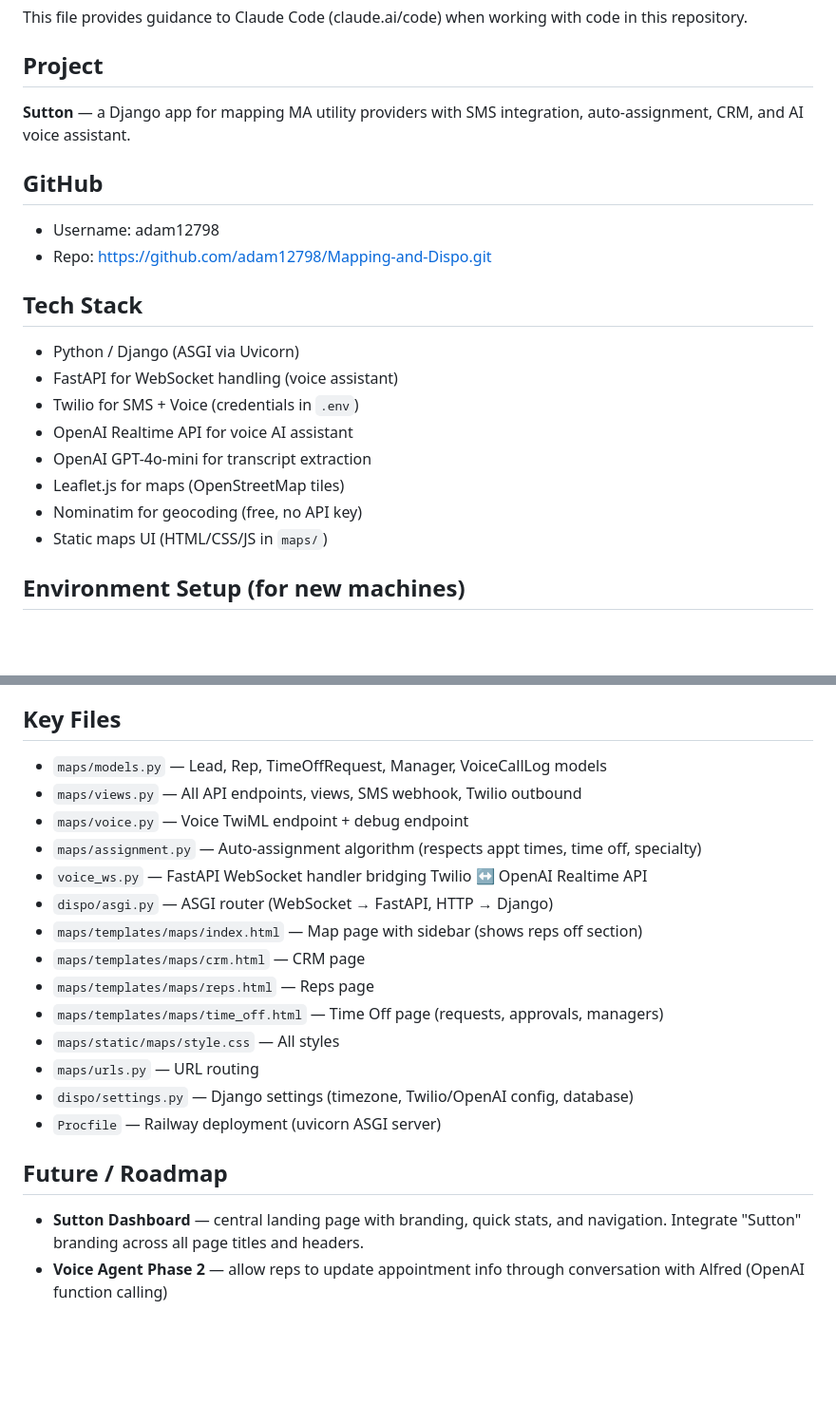
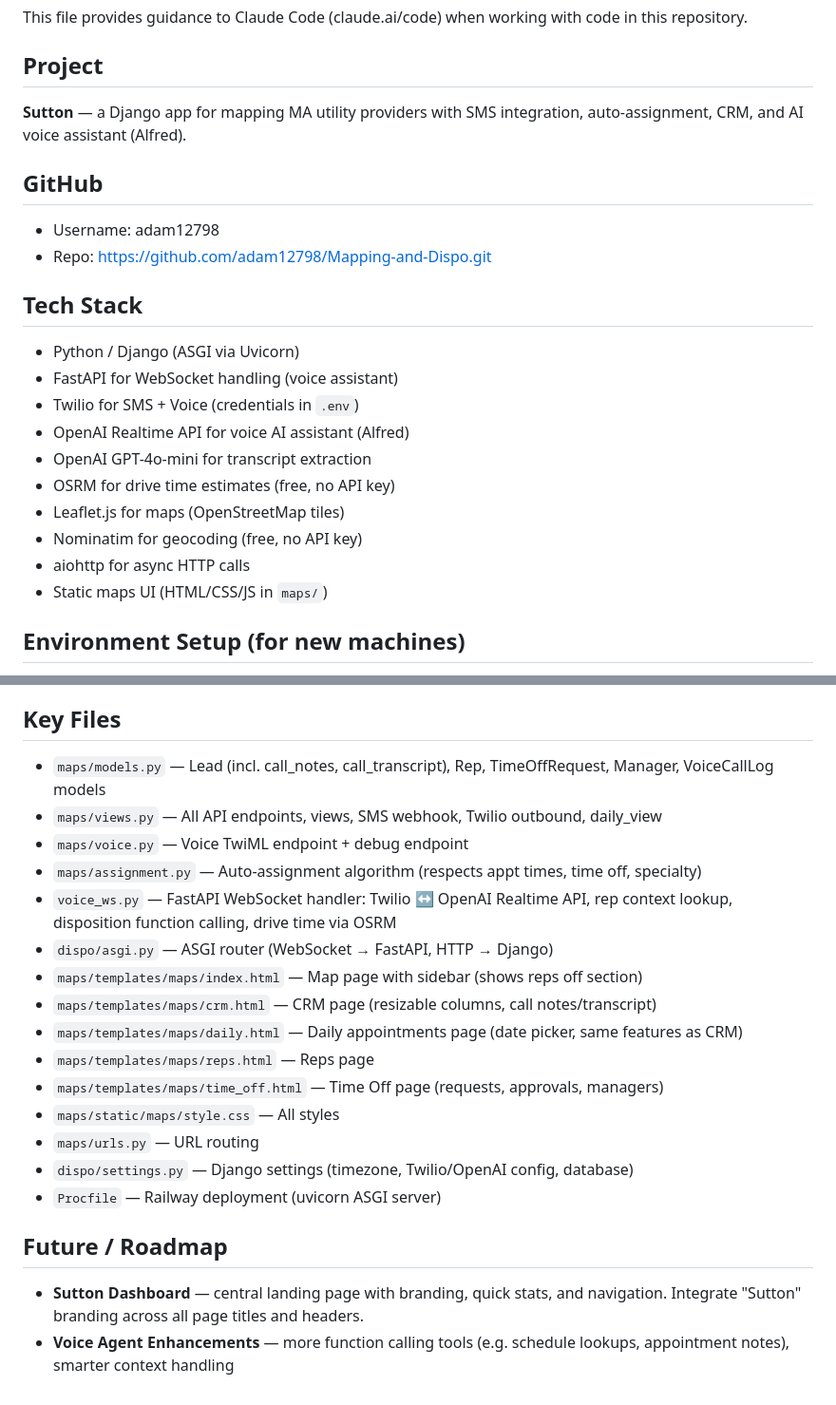
Before and after one commit to adam12798/Mapping-and-Dispo, a Markdown page: CLAUDE.md, 2 parts joined by grey strips. Shown at 95% size. Rendered like a GitHub page; blank space fills up the shorter version.

```diff
--- a/CLAUDE.md
+++ b/CLAUDE.md
@@ -4,7 +4,7 @@ This file provides guidance to Claude Code (claude.ai/code) when working with co
 
 ## Project
 
-**Sutton** — a Django app for mapping MA utility providers with SMS integration, auto-assignment, CRM, and AI voice assistant.
+**Sutton** — a Django app for mapping MA utility providers with SMS integration, auto-assignment, CRM, and AI voice assistant (Alfred).
 
 ## GitHub
 
@@ -16,10 +16,12 @@ This file provides guidance to Claude Code (claude.ai/code) when working with co
 - Python / Django (ASGI via Uvicorn)
 - FastAPI for WebSocket handling (voice assistant)
 - Twilio for SMS + Voice (credentials in `.env`)
-- OpenAI Realtime API for voice AI assistant
+- OpenAI Realtime API for voice AI assistant (Alfred)
 - OpenAI GPT-4o-mini for transcript extraction
+- OSRM for drive time estimates (free, no API key)
 - Leaflet.js for maps (OpenStreetMap tiles)
 - Nominatim for geocoding (free, no API key)
+- aiohttp for async HTTP calls
 - Static maps UI (HTML/CSS/JS in `maps/`)
 
 ## Environment Setup (for new machines)
@@ -83,14 +106,15 @@ This file provides guidance to Claude Code (claude.ai/code) when working with co
 
 ## Key Files
 
-- `maps/models.py` — Lead, Rep, TimeOffRequest, Manager, VoiceCallLog models
-- `maps/views.py` — All API endpoints, views, SMS webhook, Twilio outbound
+- `maps/models.py` — Lead (incl. call_notes, call_transcript), Rep, TimeOffRequest, Manager, VoiceCallLog models
+- `maps/views.py` — All API endpoints, views, SMS webhook, Twilio outbound, daily_view
 - `maps/voice.py` — Voice TwiML endpoint + debug endpoint
 - `maps/assignment.py` — Auto-assignment algorithm (respects appt times, time off, specialty)
-- `voice_ws.py` — FastAPI WebSocket handler bridging Twilio ↔ OpenAI Realtime API
+- `voice_ws.py` — FastAPI WebSocket handler: Twilio ↔ OpenAI Realtime API, rep context lookup, disposition function calling, drive time via OSRM
 - `dispo/asgi.py` — ASGI router (WebSocket → FastAPI, HTTP → Django)
 - `maps/templates/maps/index.html` — Map page with sidebar (shows reps off section)
-- `maps/templates/maps/crm.html` — CRM page
+- `maps/templates/maps/crm.html` — CRM page (resizable columns, call notes/transcript)
+- `maps/templates/maps/daily.html` — Daily appointments page (date picker, same features as CRM)
 - `maps/templates/maps/reps.html` — Reps page
 - `maps/templates/maps/time_off.html` — Time Off page (requests, approvals, managers)
 - `maps/static/maps/style.css` — All styles
@@ -101,4 +125,4 @@ This file provides guidance to Claude Code (claude.ai/code) when working with co
 ## Future / Roadmap
 
 - **Sutton Dashboard** — central landing page with branding, quick stats, and navigation. Integrate "Sutton" branding across all page titles and headers.
-- **Voice Agent Phase 2** — allow reps to update appointment info through conversation with Alfred (OpenAI function calling)
+- **Voice Agent Enhancements** — more function calling tools (e.g. schedule lookups, appointment notes), smarter context handling
```
Also changed, not shown: other parts of CLAUDE.md (+24 -3 lines).
